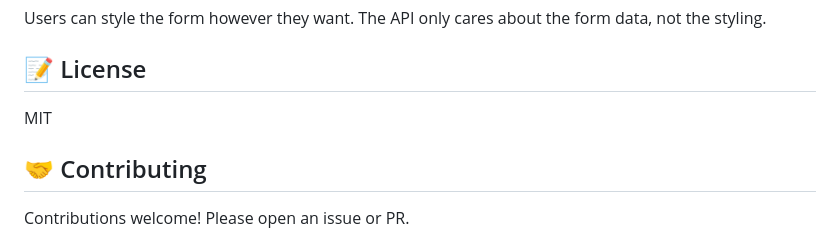
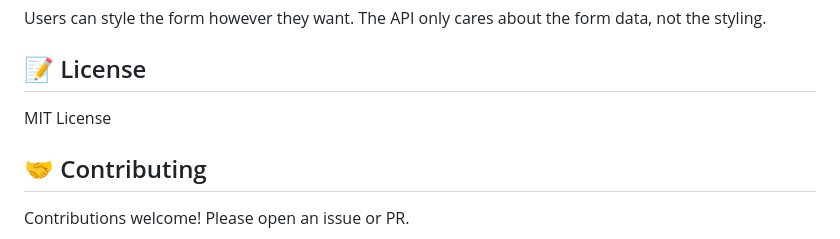
Before and after one commit to Adelodunpeter25/ContactFast, a Markdown page: README.md, the part around the change. GitHub-like rendering.

```diff
--- a/README.md
+++ b/README.md
@@ -154,7 +154,7 @@ Users can style the form however they want. The API only cares about the form da
 
 ## 📝 License
 
-MIT
+MIT License
 
 ## 🤝 Contributing
 
```
